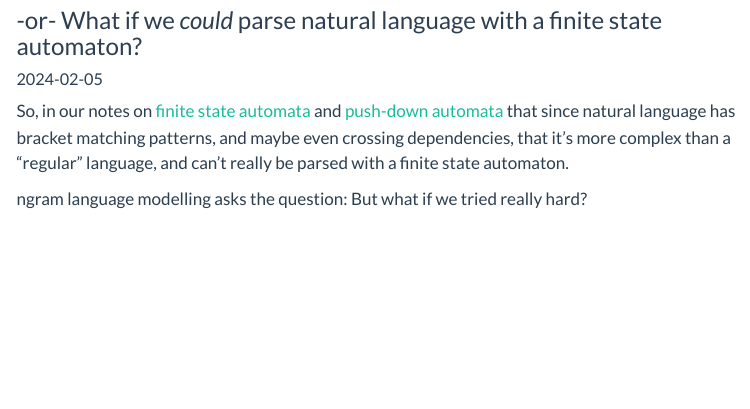
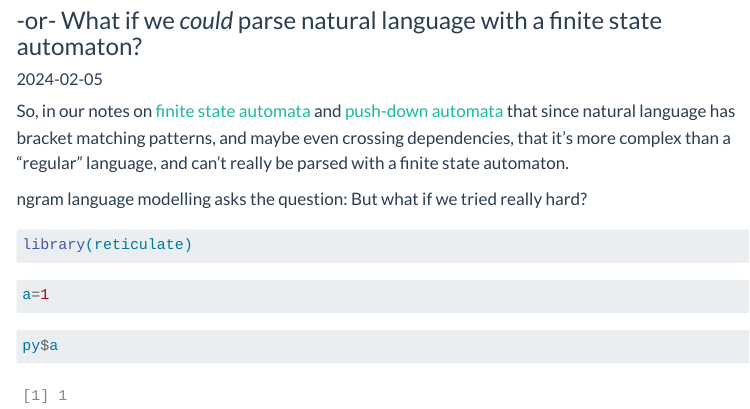
Before and after one commit to Lin511-2024/Lin511-2024.github.io, a Quarto document (notes/meetings/04_ngrams.qmd): the page in a window 1100 px wide, from 80 px down. Rendered offline with R 4.5, knitr and Pandoc in place of Quarto, with nearby package versions; menus at the side of the page are left out.

Commit message:
testing reticulate

````diff
--- a/notes/meetings/04_ngrams.qmd
+++ b/notes/meetings/04_ngrams.qmd
@@ -7,3 +9,15 @@ date: 2024-02-05
 So, in our notes on [finite state automata](01_fsm.qmd) and [push-down automata](02_pda.qmd) that since natural language has bracket matching patterns, and maybe even crossing dependencies, that it's more complex than a "regular" language, and can't really be parsed with a finite state automaton.
 
 ngram language modelling asks the question: But what if we tried really hard?
+
+```{r}
+library(reticulate)
+```
+
+```{python}
+a=1
+```
+
+```{r}
+py$a
+```
````
Also changed, not shown: notes/meetings/04_ngrams.qmd (2 more changed lines), 2 other files.
